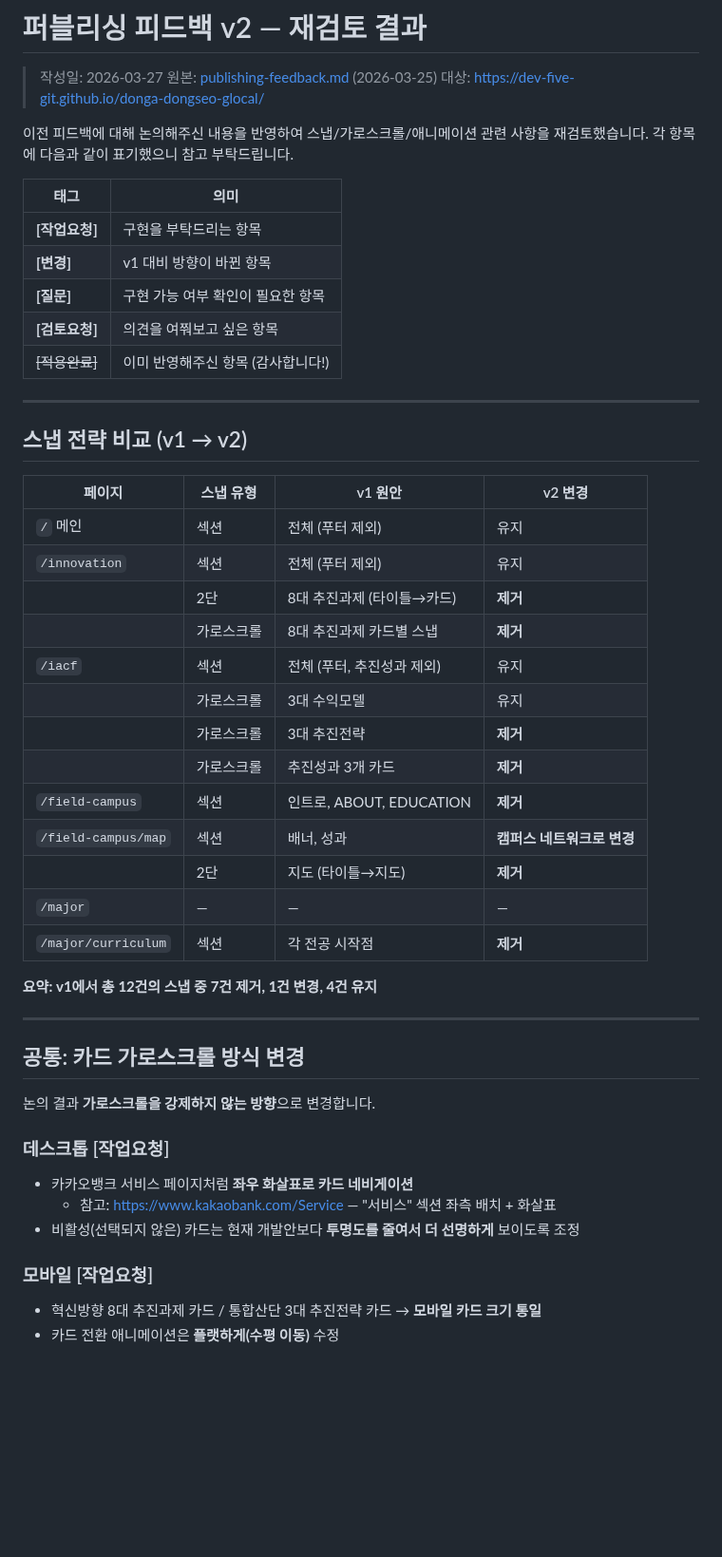
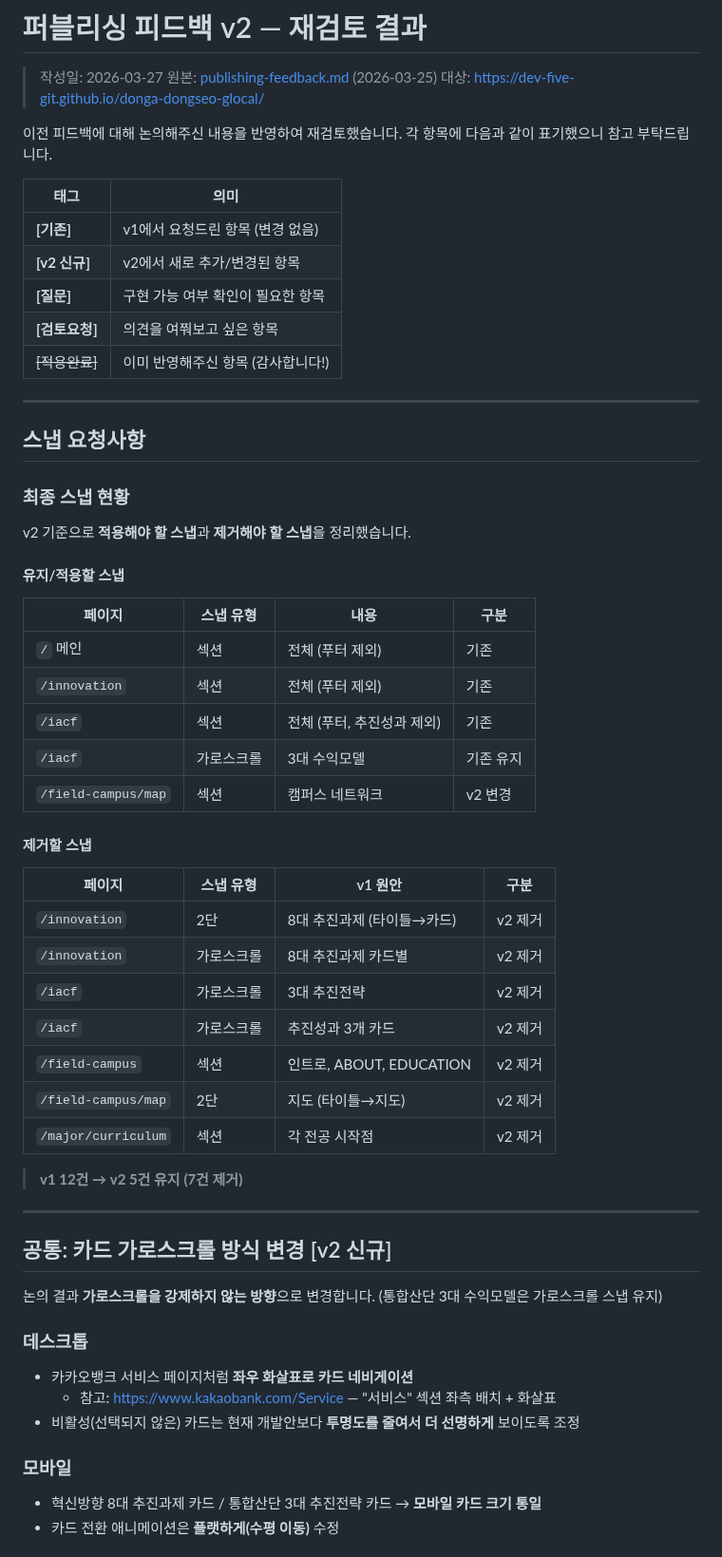
Before and after one commit to dhkim13dongaackr/glocal-web, a Markdown page: publishing-feedback-v2.md, the part around one of its changes. Shown at 95% size. Drawn GitHub-style; blank space fills up the shorter version.

```diff
--- a/publishing-feedback-v2.md
+++ b/publishing-feedback-v2.md
@@ -4,52 +4,63 @@
 > 원본: [publishing-feedback.md](https://github.com/dhkim13dongaackr/glocal-web/blob/main/publishing-feedback.md) (2026-03-25)
 > 대상: https://dev-five-git.github.io/donga-dongseo-glocal/
 
-이전 피드백에 대해 논의해주신 내용을 반영하여 스냅/가로스크롤/애니메이션 관련 사항을 재검토했습니다.
+이전 피드백에 대해 논의해주신 내용을 반영하여 재검토했습니다.
 각 항목에 다음과 같이 표기했으니 참고 부탁드립니다.
 
 | 태그 | 의미 |
 |------|------|
-| **[작업요청]** | 구현을 부탁드리는 항목 |
-| **[변경]** | v1 대비 방향이 바뀐 항목 |
+| **[기존]** | v1에서 요청드린 항목 (변경 없음) |
+| **[v2 신규]** | v2에서 새로 추가/변경된 항목 |
 | **[질문]** | 구현 가능 여부 확인이 필요한 항목 |
 | **[검토요청]** | 의견을 여쭤보고 싶은 항목 |
 | ~~[적용완료]~~ | 이미 반영해주신 항목 (감사합니다!) |
 
 ---
 
-## 스냅 전략 비교 (v1 → v2)
+## 스냅 요청사항
 
-| 페이지 | 스냅 유형 | v1 원안 | v2 변경 |
-|--------|-----------|---------|---------|
-| `/` 메인 | 섹션 | 전체 (푸터 제외) | 유지 |
-| `/innovation` | 섹션 | 전체 (푸터 제외) | 유지 |
-| | 2단 | 8대 추진과제 (타이틀→카드) | **제거** |
-| | 가로스크롤 | 8대 추진과제 카드별 스냅 | **제거** |
-| `/iacf` | 섹션 | 전체 (푸터, 추진성과 제외) | 유지 |
-| | 가로스크롤 | 3대 수익모델 | 유지 |
-| | 가로스크롤 | 3대 추진전략 | **제거** |
-| | 가로스크롤 | 추진성과 3개 카드 | **제거** |
-| `/field-campus` | 섹션 | 인트로, ABOUT, EDUCATION | **제거** |
-| `/field-campus/map` | 섹션 | 배너, 성과 | **캠퍼스 네트워크로 변경** |
-| | 2단 | 지도 (타이틀→지도) | **제거** |
-| `/major` | — | — | — |
-| `/major/curriculum` | 섹션 | 각 전공 시작점 | **제거** |
+### 최종 스냅 현황
 
-**요약: v1에서 총 12건의 스냅 중 7건 제거, 1건 변경, 4건 유지**
+v2 기준으로 **적용해야 할 스냅**과 **제거해야 할 스냅**을 정리했습니다.
+
+#### 유지/적용할 스냅
+
+| 페이지 | 스냅 유형 | 내용 | 구분 |
+|--------|-----------|------|------|
+| `/` 메인 | 섹션 | 전체 (푸터 제외) | 기존 |
+| `/innovation` | 섹션 | 전체 (푸터 제외) | 기존 |
+| `/iacf` | 섹션 | 전체 (푸터, 추진성과 제외) | 기존 |
+| `/iacf` | 가로스크롤 | 3대 수익모델 | 기존 유지 |
+| `/field-campus/map` | 섹션 | 캠퍼스 네트워크 | v2 변경 |
+
+#### 제거할 스냅
+
+| 페이지 | 스냅 유형 | v1 원안 | 구분 |
+|--------|-----------|---------|------|
+| `/innovation` | 2단 | 8대 추진과제 (타이틀→카드) | v2 제거 |
+| `/innovation` | 가로스크롤 | 8대 추진과제 카드별 | v2 제거 |
+| `/iacf` | 가로스크롤 | 3대 추진전략 | v2 제거 |
+| `/iacf` | 가로스크롤 | 추진성과 3개 카드 | v2 제거 |
+| `/field-campus` | 섹션 | 인트로, ABOUT, EDUCATION | v2 제거 |
+| `/field-campus/map` | 2단 | 지도 (타이틀→지도) | v2 제거 |
+| `/major/curriculum` | 섹션 | 각 전공 시작점 | v2 제거 |
+
+> **v1 12건 → v2 5건 유지 (7건 제거)**
 
 ---
 
-## 공통: 카드 가로스크롤 방식 변경
+## 공통: 카드 가로스크롤 방식 변경 [v2 신규]
 
 논의 결과 **가로스크롤을 강제하지 않는 방향**으로 변경합니다.
+(통합산단 3대 수익모델은 가로스크롤 스냅 유지)
 
-### 데스크톱 [작업요청]
+### 데스크톱
 
 - 카카오뱅크 서비스 페이지처럼 **좌우 화살표로 카드 네비게이션**
   - 참고: https://www.kakaobank.com/Service — "서비스" 섹션 좌측 배치 + 화살표
 - 비활성(선택되지 않은) 카드는 현재 개발안보다 **투명도를 줄여서 더 선명하게** 보이도록 조정
 
-### 모바일 [작업요청]
+### 모바일
 
 - 혁신방향 8대 추진과제 카드 / 통합산단 3대 추진전략 카드 → **모바일 카드 크기 통일**
 - 카드 전환 애니메이션은 **플랫하게(수평 이동)** 수정
```
Also changed, not shown: other parts of publishing-feedback-v2.md (+35 -34 lines).
